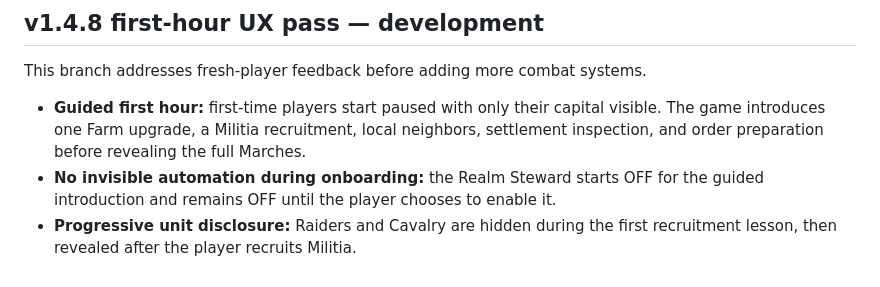
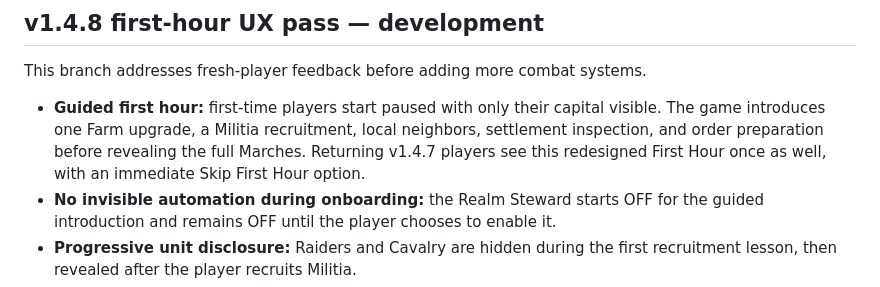
Before and after one commit to toiletslayer/Crownfall-, a Markdown page: README.md, the part around the change. Drawn GitHub-style.

Commit message:
Document returning-player onboarding rollout

```diff
--- a/README.md
+++ b/README.md
@@ -14,7 +14,7 @@ The standalone HTML build remains available for desktop/offline use.
 
 This branch addresses fresh-player feedback before adding more combat systems.
 
-- **Guided first hour:** first-time players start paused with only their capital visible. The game introduces one Farm upgrade, a Militia recruitment, local neighbors, settlement inspection, and order preparation before revealing the full Marches.
+- **Guided first hour:** first-time players start paused with only their capital visible. The game introduces one Farm upgrade, a Militia recruitment, local neighbors, settlement inspection, and order preparation before revealing the full Marches. Returning v1.4.7 players see this redesigned First Hour once as well, with an immediate Skip First Hour option.
 - **No invisible automation during onboarding:** the Realm Steward starts OFF for the guided introduction and remains OFF until the player chooses to enable it.
 - **Progressive unit disclosure:** Raiders and Cavalry are hidden during the first recruitment lesson, then revealed after the player recruits Militia.
 - **Readable resources:** Food, Wood, Iron, and Influence are named explicitly rather than relying on icons alone. Zero-value cost chips are omitted.
```
